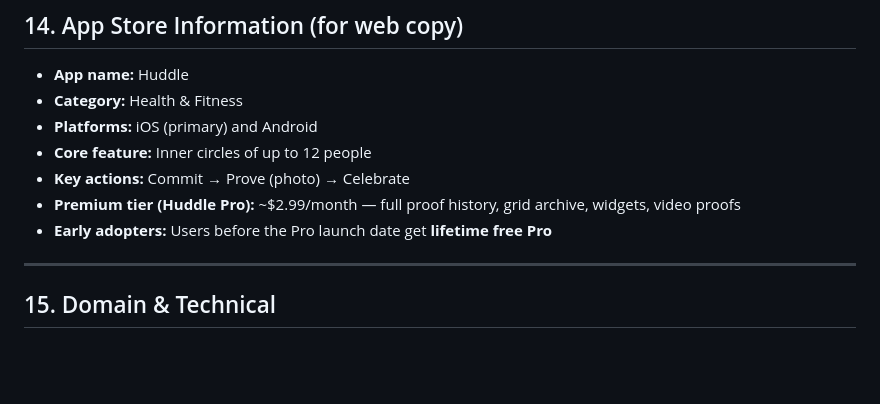
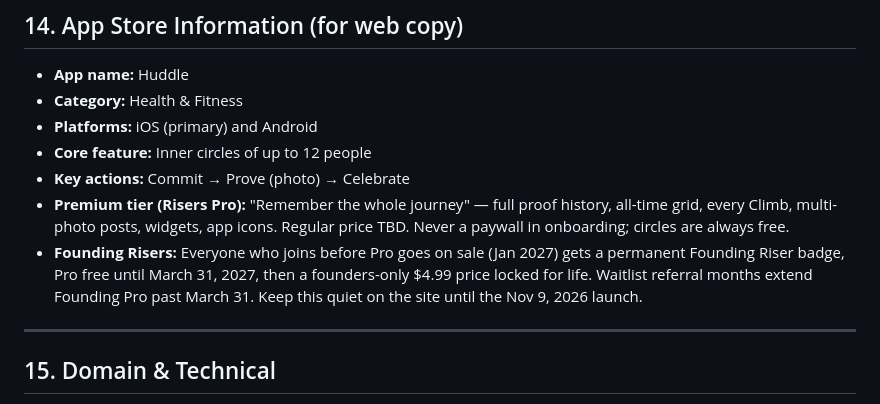
Before and after one commit to DylanYC/joinhuddle-fit, a Markdown page: BRAND.md, the part around the change. GitHub-like rendering; blank space fills up the shorter version.

Commit message:
BRAND.md: replace stale Pro pricing with the Founding Risers terms
Co-Authored-By: Claude Fable 5.1 <noreply@anthropic.com>

```diff
--- a/BRAND.md
+++ b/BRAND.md
@@ -475,8 +475,8 @@ When selecting imagery for the website:
 - **Platforms:** iOS (primary) and Android
 - **Core feature:** Inner circles of up to 12 people
 - **Key actions:** Commit → Prove (photo) → Celebrate
-- **Premium tier (Huddle Pro):** ~$2.99/month — full proof history, grid archive, widgets, video proofs
-- **Early adopters:** Users before the Pro launch date get **lifetime free Pro**
+- **Premium tier (Risers Pro):** "Remember the whole journey" — full proof history, all-time grid, every Climb, multi-photo posts, widgets, app icons. Regular price TBD. Never a paywall in onboarding; circles are always free.
+- **Founding Risers:** Everyone who joins before Pro goes on sale (Jan 2027) gets a permanent Founding Riser badge, Pro free until March 31, 2027, then a founders-only $4.99 price locked for life. Waitlist referral months extend Founding Pro past March 31. Keep this quiet on the site until the Nov 9, 2026 launch.
 
 ---
 
```
